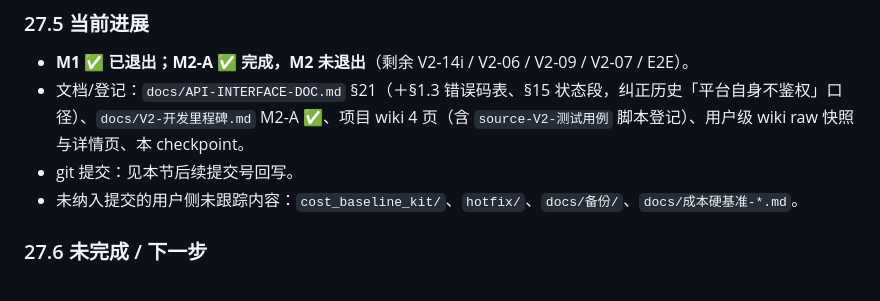
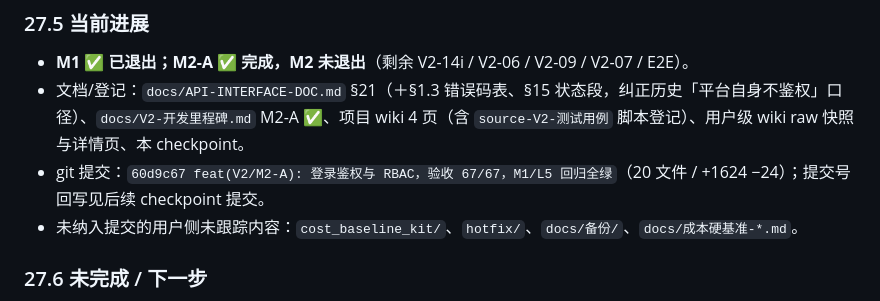
Before and after one commit to lifengss/ontology_platform, a Markdown page: TASK_CHECKPOINT.md, the part around the change. Rendered like a GitHub page.

Commit message:
docs(checkpoint): 记录 M2-A 提交号 60d9c67

```diff
--- a/TASK_CHECKPOINT.md
+++ b/TASK_CHECKPOINT.md
@@ -651,7 +651,7 @@
 ### 27.5 当前进展
 - **M1 ✅ 已退出；M2-A ✅ 完成，M2 未退出**（剩余 V2-14i / V2-06 / V2-09 / V2-07 / E2E）。
 - 文档/登记：`docs/API-INTERFACE-DOC.md` §21（＋§1.3 错误码表、§15 状态段，纠正历史「平台自身不鉴权」口径）、`docs/V2-开发里程碑.md` M2-A ✅、项目 wiki 4 页（含 `source-V2-测试用例` 脚本登记）、用户级 wiki raw 快照与详情页、本 checkpoint。
-- git 提交：见本节后续提交号回写。
+- git 提交：`60d9c67 feat(V2/M2-A): 登录鉴权与 RBAC，验收 67/67，M1/L5 回归全绿`（20 文件 / +1624 −24）；提交号回写见后续 checkpoint 提交。
 - 未纳入提交的用户侧未跟踪内容：`cost_baseline_kit/`、`hotfix/`、`docs/备份/`、`docs/成本硬基准-*.md`。
 
 ### 27.6 未完成 / 下一步
```
